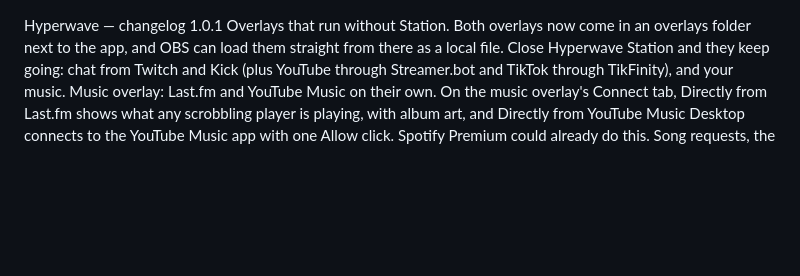
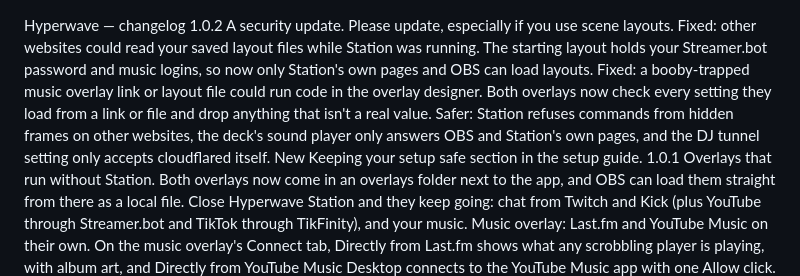
Before and after one commit to TaiiRepublic/Hyperwave-Station, a Markdown page: Change log.md, the part around the change. GitHub-like rendering; blank space fills up the shorter version.

```diff
--- a/Change log.md
+++ b/Change log.md
@@ -1,4 +1,10 @@
 Hyperwave — changelog
+1.0.2
+A security update. Please update, especially if you use scene layouts.
+Fixed: other websites could read your saved layout files while Station was running. The starting layout holds your Streamer.bot password and music logins, so now only Station's own pages and OBS can load layouts.
+Fixed: a booby-trapped music overlay link or layout file could run code in the overlay designer. Both overlays now check every setting they load from a link or file and drop anything that isn't a real value.
+Safer: Station refuses commands from hidden frames on other websites, the deck's sound player only answers OBS and Station's own pages, and the DJ tunnel setting only accepts cloudflared itself.
+New Keeping your setup safe section in the setup guide.
 1.0.1
 Overlays that run without Station. Both overlays now come in an overlays folder next to the app, and OBS can load them straight from there as a local file. Close Hyperwave Station and they keep going: chat from Twitch and Kick (plus YouTube through Streamer.bot and TikTok through TikFinity), and your music.
 Music overlay: Last.fm and YouTube Music on their own. On the music overlay's Connect tab, Directly from Last.fm shows what any scrobbling player is playing, with album art, and Directly from YouTube Music Desktop connects to the YouTube Music app with one Allow click. Spotify Premium could already do this. Song requests, the DJ page and the deck still use Station.
```
